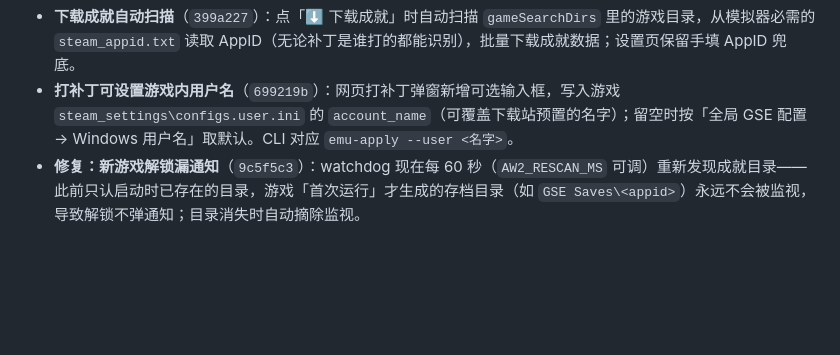
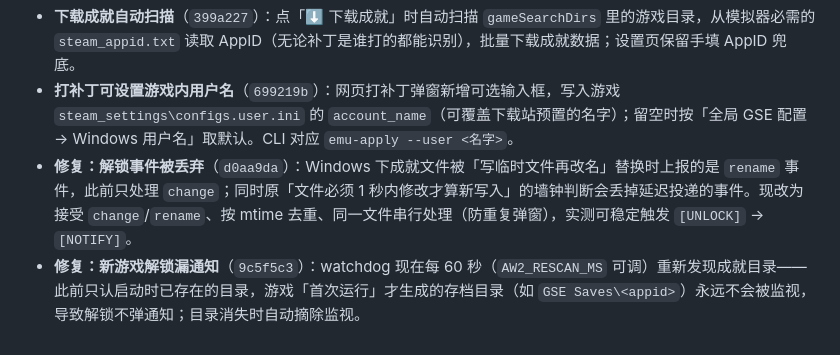
Before and after one commit to littlebark/achievement-watcher-ng, a Markdown page: README.md, the part around the change. Drawn GitHub-style; blank space fills up the shorter version.

Commit message:
docs: 更新记录补充解锁事件丢失修复

```diff
--- a/README.md
+++ b/README.md
@@ -272,4 +272,5 @@ node src\cli.js path reset <字段>                    :: 恢复内置默认
 - **默认全便携**（`a06bc97`）：配置 / 缓存 / 成就墙全部落在项目 `data\` 内，删除项目文件夹即彻底卸载。
 - **下载成就自动扫描**（`399a227`）：点「⬇ 下载成就」时自动扫描 `gameSearchDirs` 里的游戏目录，从模拟器必需的 `steam_appid.txt` 读取 AppID（无论补丁是谁打的都能识别），批量下载成就数据；设置页保留手填 AppID 兜底。
 - **打补丁可设置游戏内用户名**（`699219b`）：网页打补丁弹窗新增可选输入框，写入游戏 `steam_settings\configs.user.ini` 的 `account_name`（可覆盖下载站预置的名字）；留空时按「全局 GSE 配置 → Windows 用户名」取默认。CLI 对应 `emu-apply --user <名字>`。
+- **修复：解锁事件被丢弃**（`d0aa9da`）：Windows 下成就文件被「写临时文件再改名」替换时上报的是 `rename` 事件，此前只处理 `change`；同时原「文件必须 1 秒内修改才算新写入」的墙钟判断会丢掉延迟投递的事件。现改为接受 `change`/`rename`、按 mtime 去重、同一文件串行处理（防重复弹窗），实测可稳定触发 `[UNLOCK]` → `[NOTIFY]`。
 - **修复：新游戏解锁漏通知**（`9c5f5c3`）：watchdog 现在每 60 秒（`AW2_RESCAN_MS` 可调）重新发现成就目录——此前只认启动时已存在的目录，游戏「首次运行」才生成的存档目录（如 `GSE Saves\<appid>`）永远不会被监视，导致解锁不弹通知；目录消失时自动摘除监视。
```
